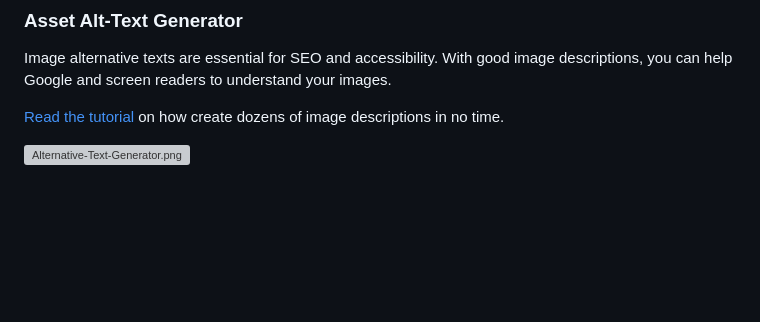
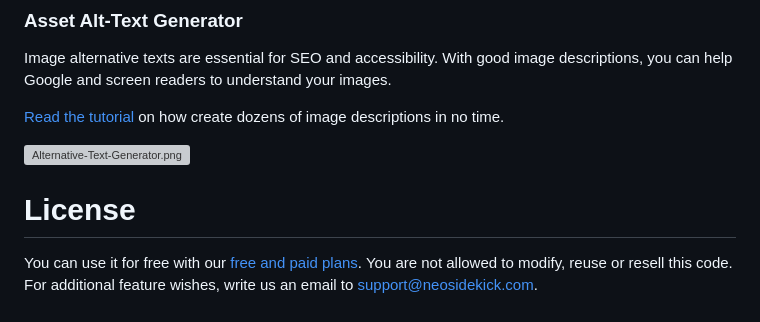
Before and after one commit to NEOSidekick/NEOSidekick.AiAssistant, a Markdown page: README.md, the part around the change. Drawn GitHub-style; blank space fills up the shorter version; grey boxes are pictures that could not be loaded.

Commit message:
TASK: Clarify license

```diff
--- a/README.md
+++ b/README.md
@@ -99,3 +99,7 @@ Image alternative texts are essential for SEO and accessibility. With good image
 [Read the tutorial](https://neosidekick.com/en/product/features/image-description-generator) on how create dozens of image descriptions in no time.
 
 ![Alternative-Text-Generator.png](docs%2FAlternative-Text-Generator.png)
+
+# License
+
+You can use it for free with our [free and paid plans](https://neosidekick.com/preise). You are not allowed to modify, reuse or resell this code. For additional feature wishes, write us an email to [support@neosidekick.com](mailto:support@neosidekick.com).
```
